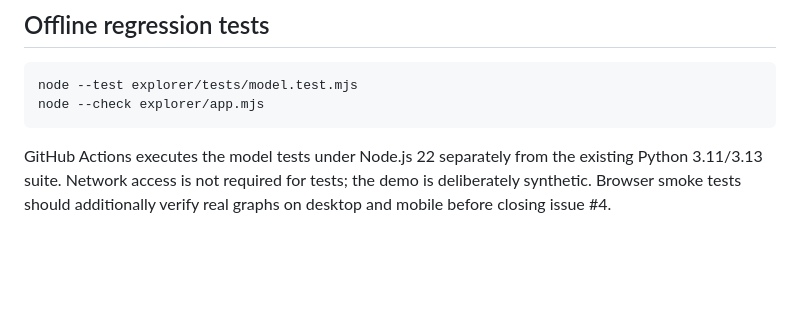
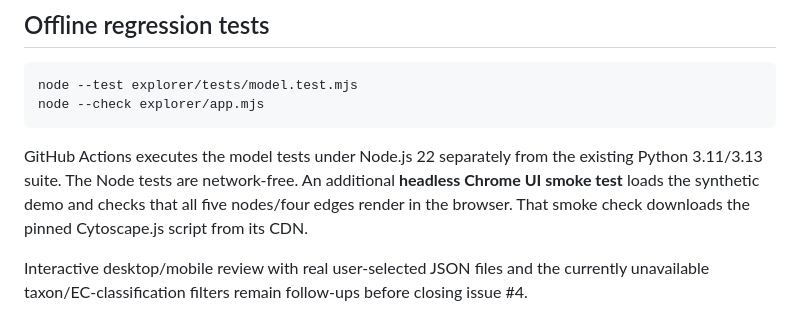
Before and after one commit to VasilijEpishkin/EnzymeInfoCollector, a Markdown page: explorer/README.md, the part around the change. Rendered like a GitHub page; blank space fills up the shorter version.

Commit message:
Document browser smoke coverage and remaining explorer review gates

```diff
--- a/explorer/README.md
+++ b/explorer/README.md
@@ -69,7 +69,12 @@ node --test explorer/tests/model.test.mjs
 node --check explorer/app.mjs
 ~~~
 
-GitHub Actions executes the model tests under Node.js 22 separately from the
-existing Python 3.11/3.13 suite. Network access is not required for tests;
-the demo is deliberately synthetic. Browser smoke tests should additionally
-verify real graphs on desktop and mobile before closing issue #4.
+GitHub Actions executes the model tests under Node.js 22 separately from
+the existing Python 3.11/3.13 suite. The Node tests are network-free.
+An additional **headless Chrome UI smoke test** loads the synthetic demo and
+checks that all five nodes/four edges render in the browser. That smoke check
+downloads the pinned Cytoscape.js script from its CDN.
+
+Interactive desktop/mobile review with real user-selected JSON files and
+the currently unavailable taxon/EC-classification filters remain follow-ups
+before closing issue #4.
```
